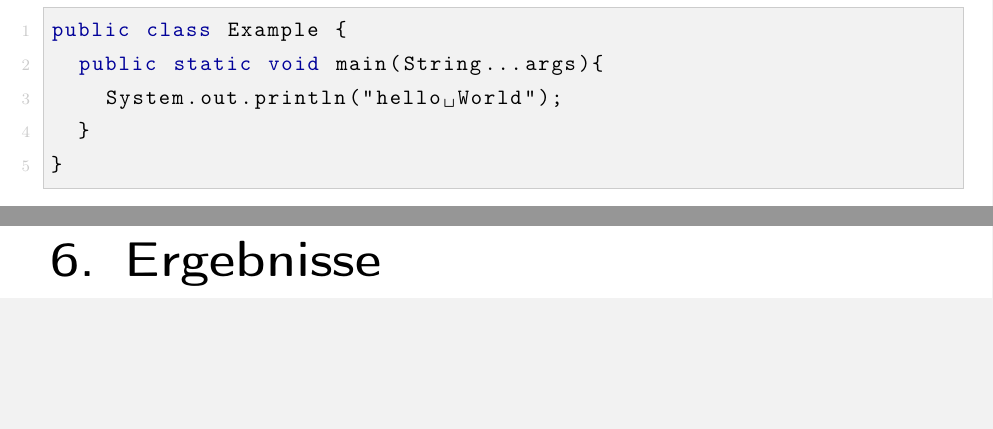
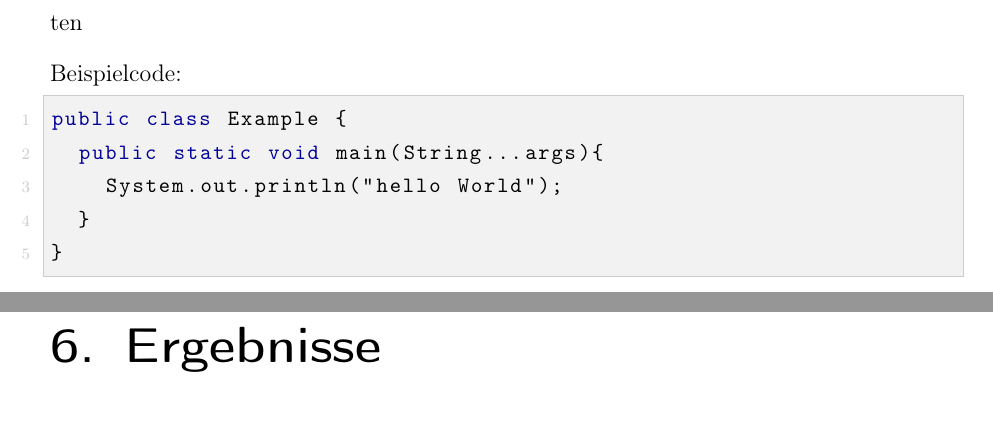
Before and after one commit to Sanguinik/template-wiss-arbeit, a LaTeX document (vorlage.tex, which reads content/implementierung.tex, content/loesungskonzept.tex, konfiguration/plugin_listings.tex): two parts of pages 10 and 12 of 18 before the commit and two parts of pages 11 and 12 of 18 after it, joined at a grey line, cut at the place of the change, the shorter picture padded with empty space. Compiled offline with pdfLaTeX.

Commit message:
improve listings configuration.

```diff
--- a/content/implementierung.tex
+++ b/content/implementierung.tex
@@ -2,3 +2,13 @@
 \thispagestyle{fancy}
 
 Umsetzung des Lösungskonzepts, Begründung der verwendeten Technologien - ca. 8 Seiten
+
+Beispielcode:
+
+\begin{lstlisting}
+public class Example {
+	public static void main(String...args){
+		System.out.println("hello World");
+	}
+}
+\end{lstlisting}
--- a/content/loesungskonzept.tex
+++ b/content/loesungskonzept.tex
@@ -2,12 +2,3 @@
 \thispagestyle{fancy}
 
 Wie sollen die Defizite behoben werden? Methoden, fachliche Auseinandersetzung mit alternativen Ansätzen und Auffassungen, Systembeschreibung (Architektur, Vorgehensmodell, ...) - ca. 12 Seiten
-
-
-\begin{lstlisting}
-public class Example {
-	public static void main(String...args){
-		System.out.println("hello World");
-	}
-}
-\end{lstlisting}
--- a/konfiguration/plugin_listings.tex
+++ b/konfiguration/plugin_listings.tex
@@ -41,3 +41,5 @@
 	var, function %
 	}, emphstyle={\color{lst_highlight}}%
 }
+
+\lstset{showstringspaces=false}
```
